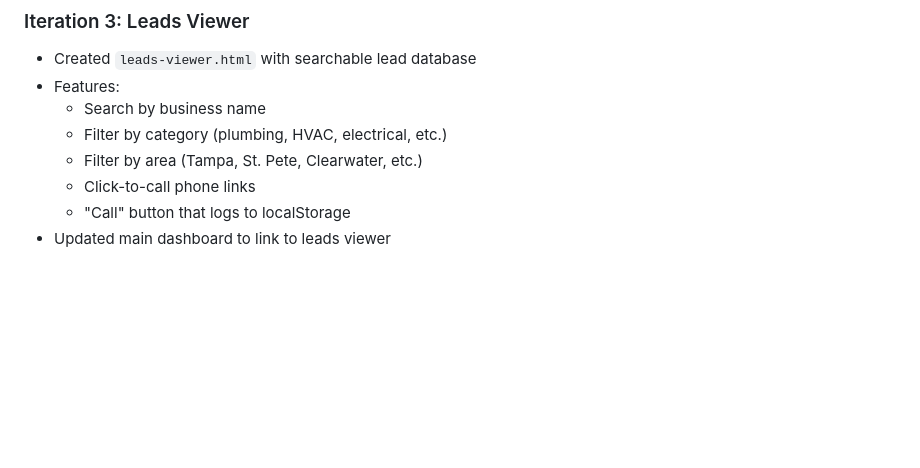
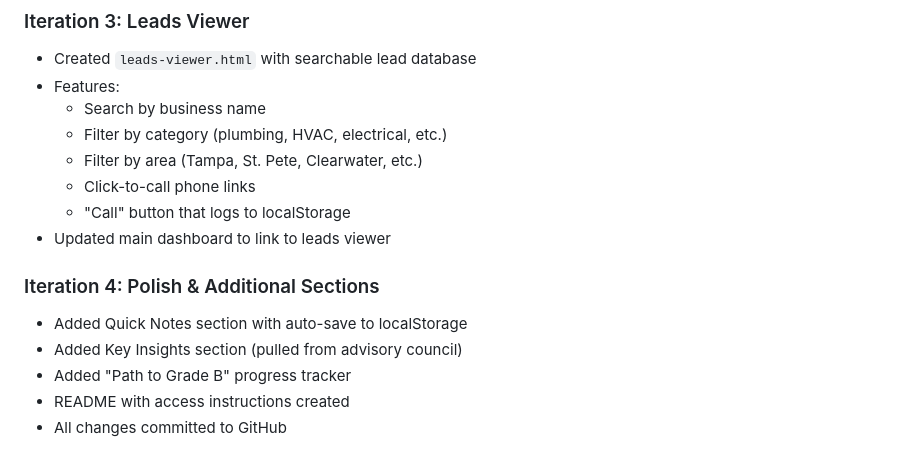
Before and after one commit to ajpretto/VAB, a Markdown page: memory/2026-03-04.md, the part around the change. Drawn GitHub-style; blank space fills up the shorter version.

Commit message:
Dashboard iteration 4: quick notes, key insights, path to B tracker

```diff
--- a/memory/2026-03-04.md
+++ b/memory/2026-03-04.md
@@ -107,3 +107,10 @@ Full report: `synced/ai-voice-business/logs/capabilities-2026-03-04.md`
   - Click-to-call phone links
   - "Call" button that logs to localStorage
 - Updated main dashboard to link to leads viewer
+
+### Iteration 4: Polish & Additional Sections
+- Added Quick Notes section with auto-save to localStorage
+- Added Key Insights section (pulled from advisory council)
+- Added "Path to Grade B" progress tracker
+- README with access instructions created
+- All changes committed to GitHub
```
